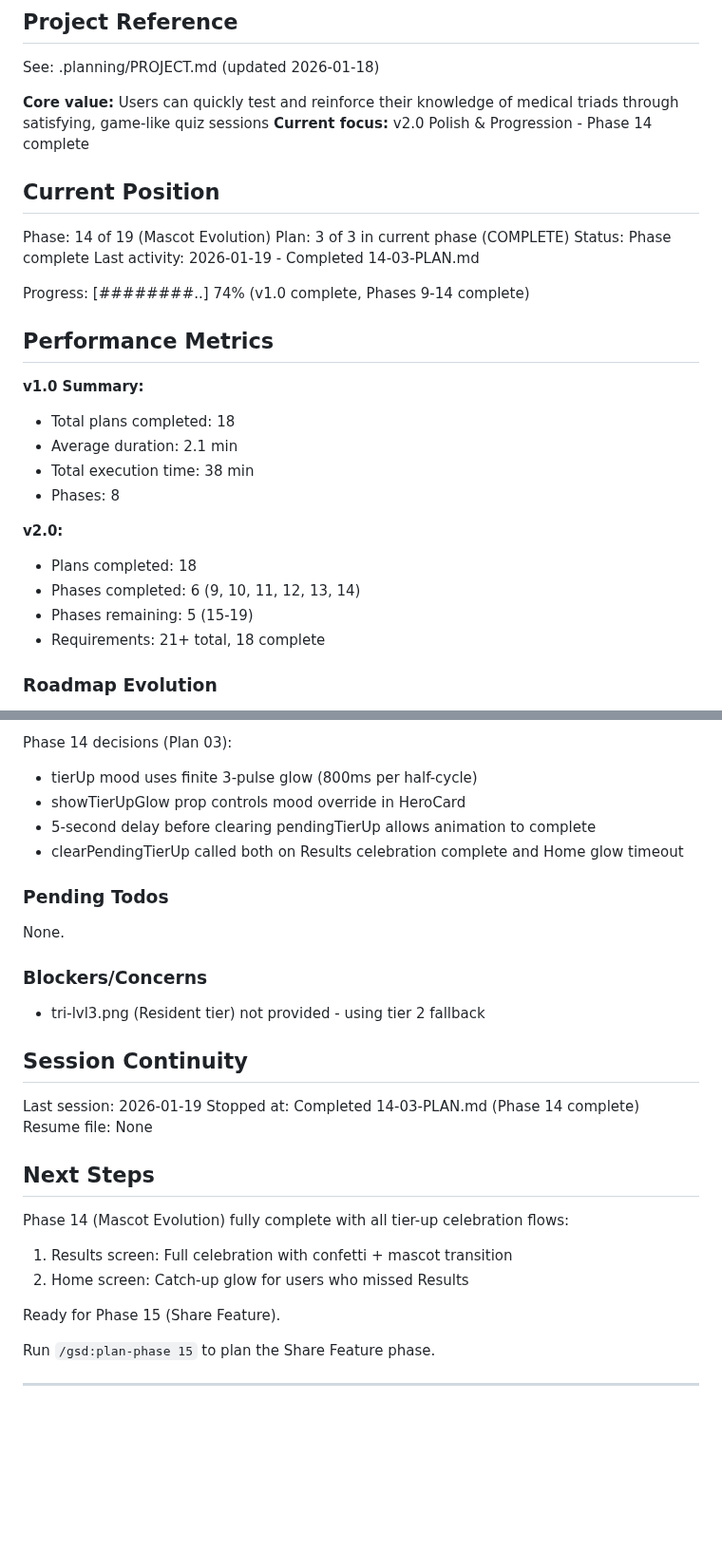
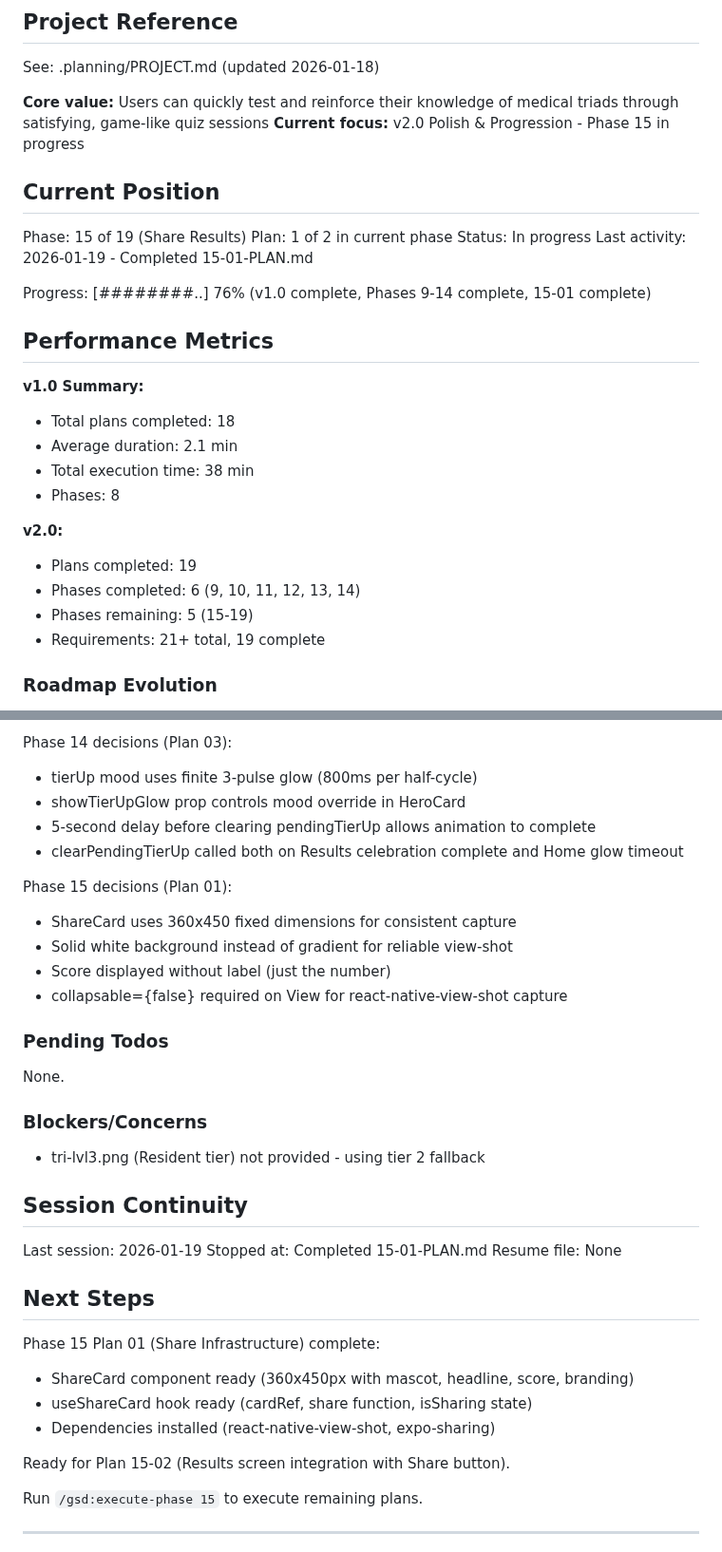
Before and after one commit to granqvistsanna-web/medtriad-app, a Markdown page: .planning/STATE.md, 2 parts joined by grey strips. Shown at 95% size. Drawn GitHub-style; blank space fills up the shorter version.

Commit message:
docs(15-01): complete share infrastructure plan
Tasks completed: 3/3
- Install share dependencies
- Create ShareCard component
- Create useShareCard hook

SUMMARY: .planning/phases/15-share-results/15-01-SUMMARY.md

```diff
--- a/.planning/STATE.md
+++ b/.planning/STATE.md
@@ -5,16 +5,16 @@
 See: .planning/PROJECT.md (updated 2026-01-18)
 
 **Core value:** Users can quickly test and reinforce their knowledge of medical triads through satisfying, game-like quiz sessions
-**Current focus:** v2.0 Polish & Progression - Phase 14 complete
+**Current focus:** v2.0 Polish & Progression - Phase 15 in progress
 
 ## Current Position
 
-Phase: 14 of 19 (Mascot Evolution)
-Plan: 3 of 3 in current phase (COMPLETE)
-Status: Phase complete
-Last activity: 2026-01-19 - Completed 14-03-PLAN.md
+Phase: 15 of 19 (Share Results)
+Plan: 1 of 2 in current phase
+Status: In progress
+Last activity: 2026-01-19 - Completed 15-01-PLAN.md
 
-Progress: [########..] 74% (v1.0 complete, Phases 9-14 complete)
+Progress: [########..] 76% (v1.0 complete, Phases 9-14 complete, 15-01 complete)
 
 ## Performance Metrics
 
@@ -25,10 +25,10 @@ Progress: [########..] 74% (v1.0 complete, Phases 9-14 complete)
 - Phases: 8
 
 **v2.0:**
-- Plans completed: 18
+- Plans completed: 19
 - Phases completed: 6 (9, 10, 11, 12, 13, 14)
 - Phases remaining: 5 (15-19)
-- Requirements: 21+ total, 18 complete
+- Requirements: 21+ total, 19 complete
 
 ### Roadmap Evolution
 
@@ -115,6 +115,12 @@ Phase 14 decisions (Plan 03):
 - 5-second delay before clearing pendingTierUp allows animation to complete
 - clearPendingTierUp called both on Results celebration complete and Home glow timeout
 
+Phase 15 decisions (Plan 01):
+- ShareCard uses 360x450 fixed dimensions for consistent capture
+- Solid white background instead of gradient for reliable view-shot
+- Score displayed without label (just the number)
+- collapsable={false} required on View for react-native-view-shot capture
+
 ### Pending Todos
 
 None.
@@ -126,17 +132,18 @@ None.
 ## Session Continuity
 
 Last session: 2026-01-19
-Stopped at: Completed 14-03-PLAN.md (Phase 14 complete)
+Stopped at: Completed 15-01-PLAN.md
 Resume file: None
 
 ## Next Steps
 
-Phase 14 (Mascot Evolution) fully complete with all tier-up celebration flows:
-1. Results screen: Full celebration with confetti + mascot transition
-2. Home screen: Catch-up glow for users who missed Results
+Phase 15 Plan 01 (Share Infrastructure) complete:
+- ShareCard component ready (360x450px with mascot, headline, score, branding)
+- useShareCard hook ready (cardRef, share function, isSharing state)
+- Dependencies installed (react-native-view-shot, expo-sharing)
 
-Ready for Phase 15 (Share Feature).
+Ready for Plan 15-02 (Results screen integration with Share button).
 
-Run `/gsd:plan-phase 15` to plan the Share Feature phase.
+Run `/gsd:execute-phase 15` to execute remaining plans.
 
 ---
```
Also changed, not shown: other parts of .planning/STATE.md (+1 -1 lines), 1 other file.
